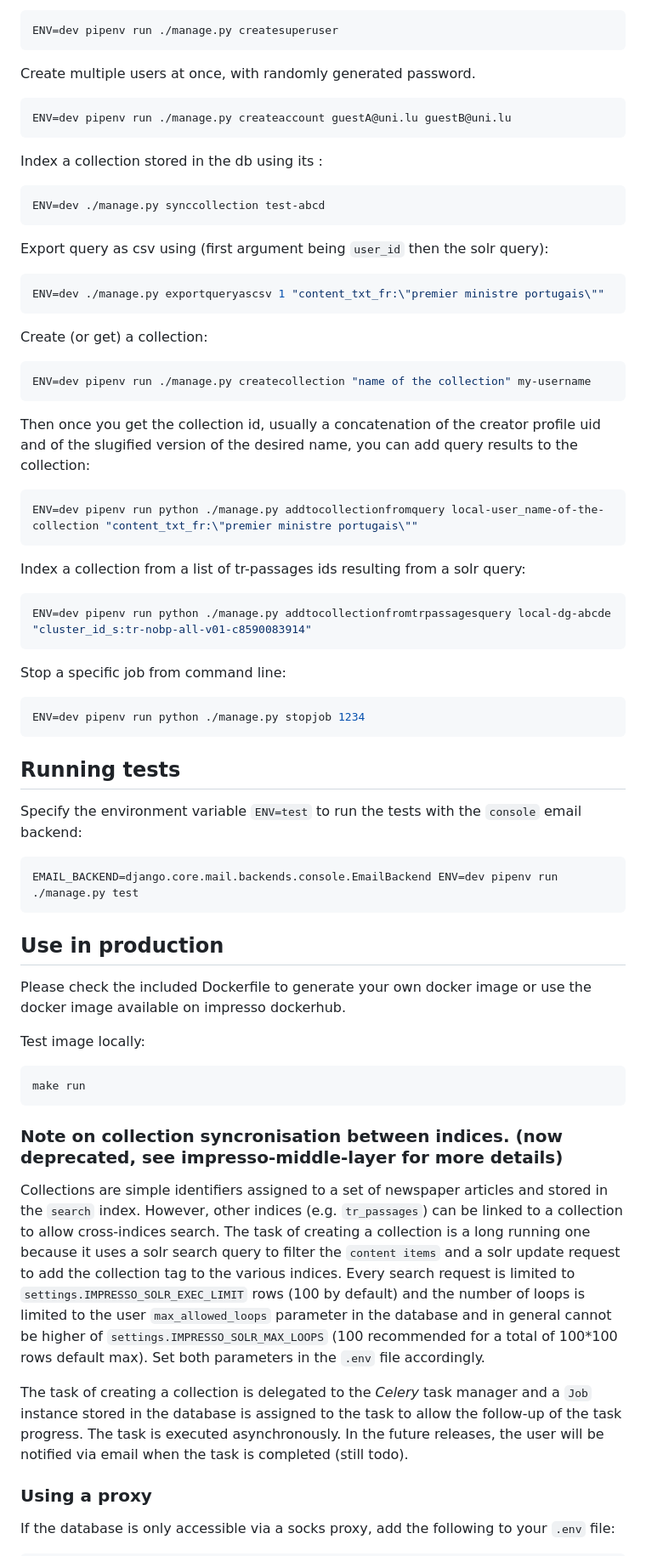
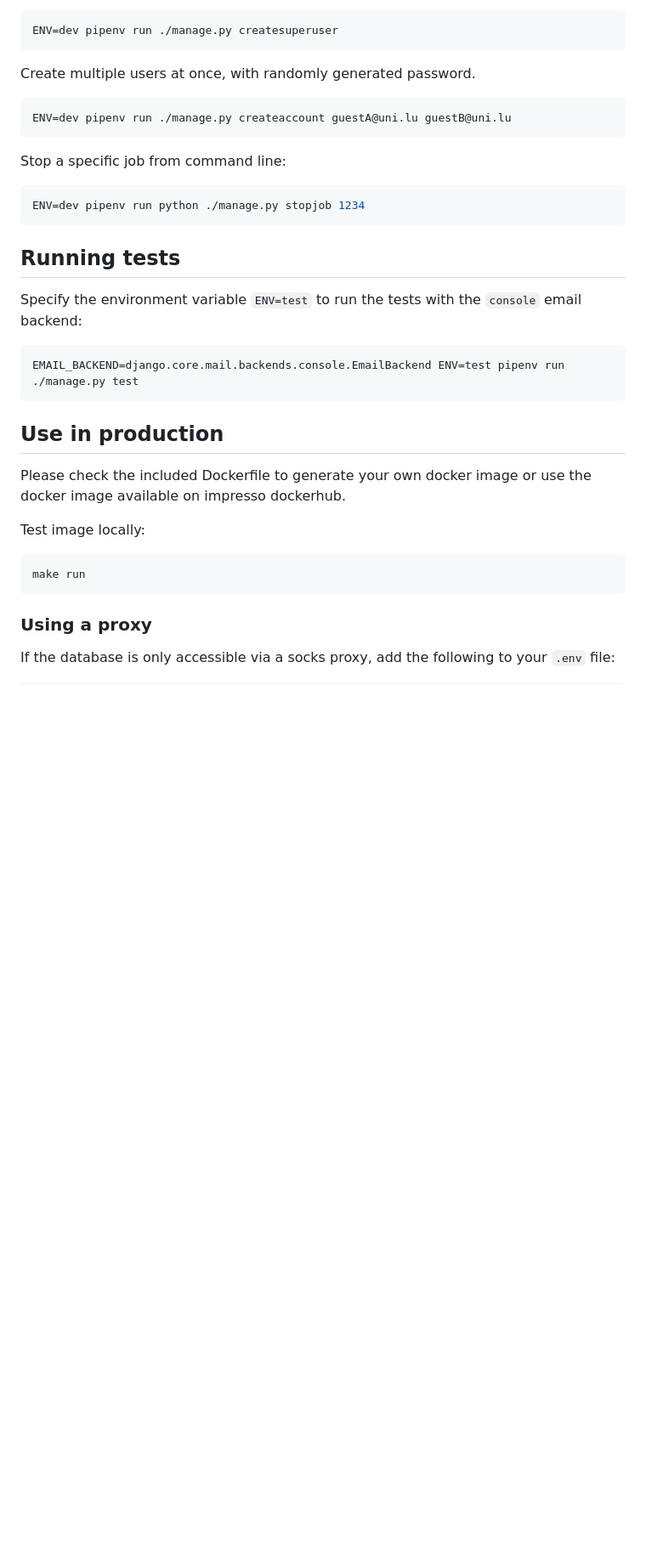
Before and after one commit to impresso/impresso-user-admin, a Markdown page: README.md, the part around one of its changes. Shown at 85% size. Drawn GitHub-style; blank space fills up the shorter version.

````diff
--- a/README.md
+++ b/README.md
@@ -124,36 +124,6 @@ Create multiple users at once, with randomly generated password.
 ENV=dev pipenv run ./manage.py createaccount guestA@uni.lu guestB@uni.lu
 ```
 
-Index a collection stored in the db using its <id>:
-
-```sh
-ENV=dev ./manage.py synccollection test-abcd
-```
-
-Export query as csv using (first argument being `user_id` then the solr query):
-
-```sh
-ENV=dev ./manage.py exportqueryascsv 1 "content_txt_fr:\"premier ministre portugais\""
-```
-
-Create (or get) a collection:
-
-```sh
-ENV=dev pipenv run ./manage.py createcollection "name of the collection" my-username
-```
-
-Then once you get the collection id, usually a concatenation of the creator profile uid and of the slugified version of the desired name, you can add query results to the collection:
-
-```sh
-ENV=dev pipenv run python ./manage.py addtocollectionfromquery local-user_name-of-the-collection "content_txt_fr:\"premier ministre portugais\""
-```
-
-Index a collection from a list of tr-passages ids resulting from a solr query:
-
-```sh
-ENV=dev pipenv run python ./manage.py addtocollectionfromtrpassagesquery local-dg-abcde "cluster_id_s:tr-nobp-all-v01-c8590083914"
-```
-
 Stop a specific job from command line:
 
 ```sh
@@ -165,7 +135,7 @@ ENV=dev pipenv run python ./manage.py stopjob 1234
 Specify the environment variable `ENV=test` to run the tests with the `console` email backend:
 
 ```sh
-EMAIL_BACKEND=django.core.mail.backends.console.EmailBackend ENV=dev pipenv run ./manage.py test
+EMAIL_BACKEND=django.core.mail.backends.console.EmailBackend ENV=test pipenv run ./manage.py test
 ```
 
 ## Use in production
@@ -177,13 +147,6 @@ Test image locally:
 ```
 make run
 ```
-
-### Note on collection syncronisation between indices. (now deprecated, see impresso-middle-layer for more details)
-
-Collections are simple identifiers assigned to a set of newspaper articles and stored in the `search` index. However, other indices (e.g. `tr_passages`) can be linked to a collection to allow cross-indices search.
-The task of creating a collection is a long running one because it uses a solr search query to filter the `content items` and a solr update request to add the collection tag to the various indices. Every search request is limited to `settings.IMPRESSO_SOLR_EXEC_LIMIT` rows (100 by default) and the number of loops is limited to the user `max_allowed_loops` parameter in the database and in general cannot be higher of `settings.IMPRESSO_SOLR_MAX_LOOPS` (100 recommended for a total of 100\*100 rows default max). Set both parameters in the `.env` file accordingly.
-
-The task of creating a collection is delegated to the _Celery_ task manager and a `Job` instance stored in the database is assigned to the task to allow the follow-up of the task progress. The task is executed asynchronously. In the future releases, the user will be notified via email when the task is completed (still todo).
 
 ### Using a proxy
 
````
Also changed, not shown: other parts of README.md (+1 -1 lines).
